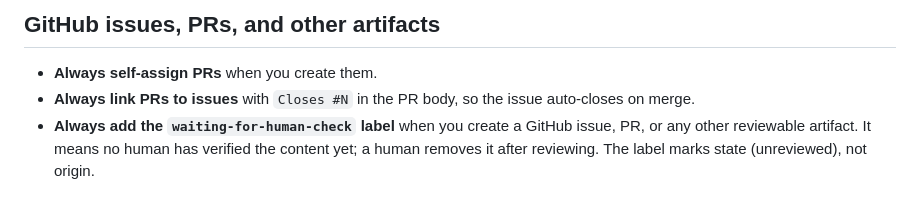
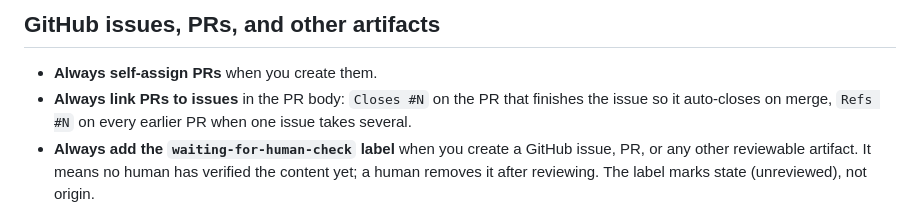
Before and after one commit to guplem/MyTube, a Markdown page: AGENTS.md, the part around the change. Rendered like a GitHub page.

Commit message:
@ docs: use Refs, not Closes, on a PR that does not finish its issue
The rule said to always write "Closes #N" in the PR body. That is wrong
when one issue takes several PRs: the first PR to merge would close the
issue while the rest of the work was still open. Issue #57 took four
PRs, and the earlier three used "Refs #57" against the written rule.

Now the rule matches what we do: "Closes #N" on the PR that finishes the
issue, "Refs #N" on the earlier ones.

Refs #57
@

```diff
--- a/AGENTS.md
+++ b/AGENTS.md
@@ -317,7 +317,7 @@ Each kind of knowledge has one home. Write a change in the home that matches it;
 ## GitHub issues, PRs, and other artifacts
 
 - **Always self-assign PRs** when you create them.
-- **Always link PRs to issues** with `Closes #N` in the PR body, so the issue auto-closes on merge.
+- **Always link PRs to issues** in the PR body: `Closes #N` on the PR that finishes the issue so it auto-closes on merge, `Refs #N` on every earlier PR when one issue takes several.
 - **Always add the `waiting-for-human-check` label** when you create a GitHub issue, PR, or any other reviewable artifact. It means no human has verified the content yet; a human removes it after reviewing. The label marks state (unreviewed), not origin.
 
 If the repo has no `waiting-for-human-check` label, create it first:
```
